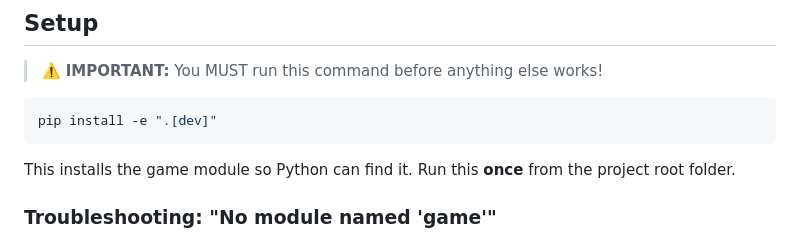
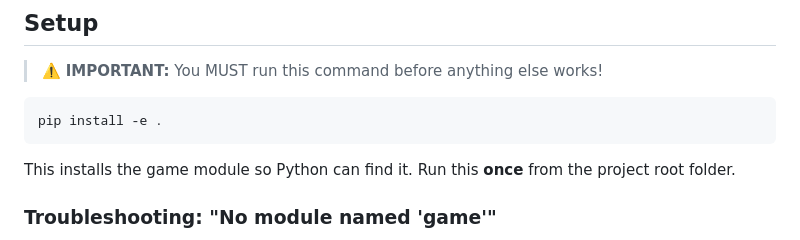
Before and after one commit to zwazel/exploding-kitten-bot-battle, a Markdown page: README.md, the part around the change. Drawn GitHub-style.

Commit message:
improved readme

````diff
--- a/README.md
+++ b/README.md
@@ -15,7 +15,7 @@ A bot battle card game framework for educational coding exercises. Students impl
 > ⚠️ **IMPORTANT:** You MUST run this command before anything else works!
 
 ```bash
-pip install -e ".[dev]"
+pip install -e .
 ```
 
 This installs the game module so Python can find it. Run this **once** from the project root folder.
````
